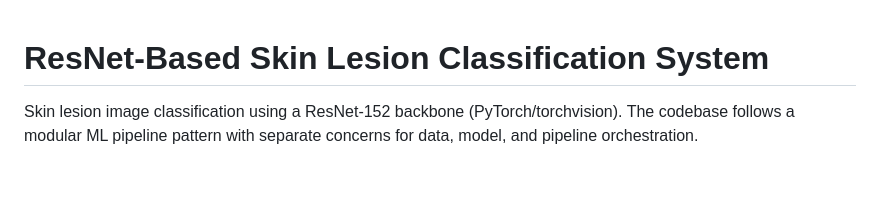
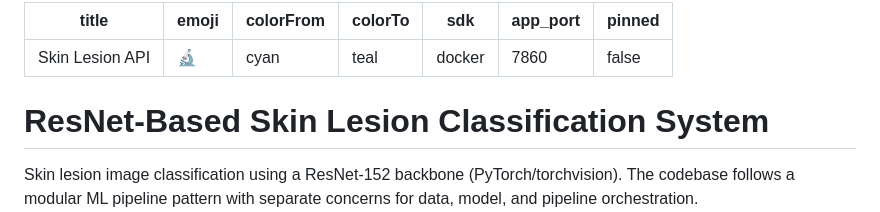
Before and after one commit to MoeenUddin01/ResNet-Based-Skin-Lesion-Classification-System, a Markdown page: README.md, the part around the change. GitHub-like rendering; blank space fills up the shorter version.

Commit message:
fix: add HF Spaces YAML metadata to README

```diff
--- a/README.md
+++ b/README.md
@@ -1,3 +1,13 @@
+---
+title: Skin Lesion API
+emoji: 🔬
+colorFrom: cyan
+colorTo: teal
+sdk: docker
+app_port: 7860
+pinned: false
+---
+
 # ResNet-Based Skin Lesion Classification System
 
 Skin lesion image classification using a ResNet-152 backbone (PyTorch/torchvision). The codebase follows a modular ML pipeline pattern with separate concerns for data, model, and pipeline orchestration.
```
